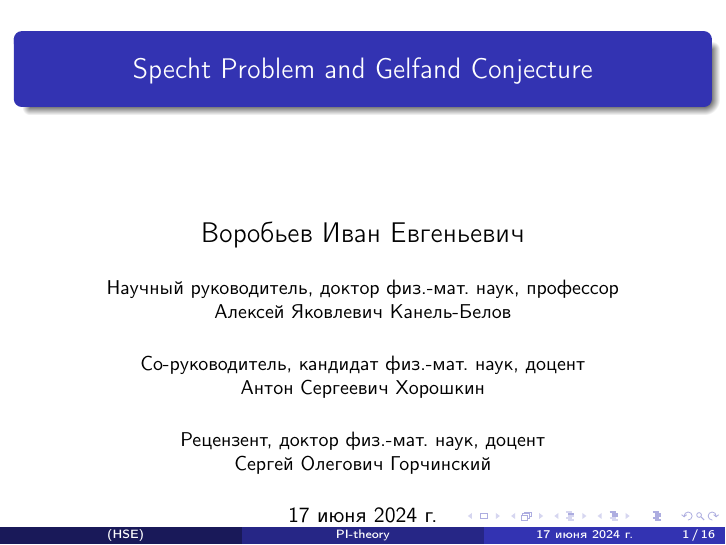
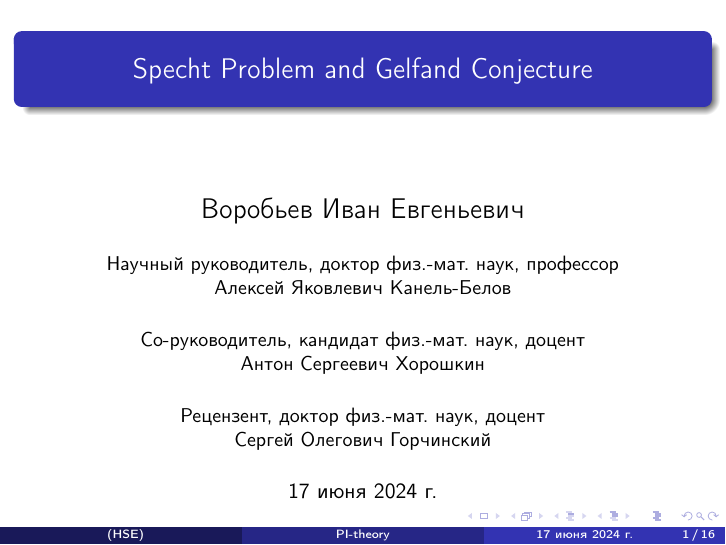
Before and after one commit to v0r0bi0v/Diploma, LaTeX slides (presentation_russian.tex): page 1 of 16. Compiled offline with pdfLaTeX.

Commit message:
auto-commit

```diff
--- a/presentation_russian.tex
+++ b/presentation_russian.tex
@@ -107,8 +107,7 @@
 % Your name
     \institute[HSE] % Your institution as it will appear on the bottom of every slide, may be shorthand to save space
     {
-        \\ % Your institution for the title page
-        \bigskip
+        \\
 
         \centering\Large{Воробьев Иван Евгеньевич}\\
         \vspace{0.5cm}
```
Also changed, not shown: presentation_russian.pdf.
